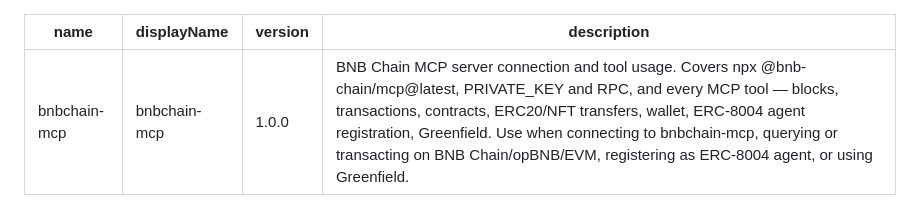
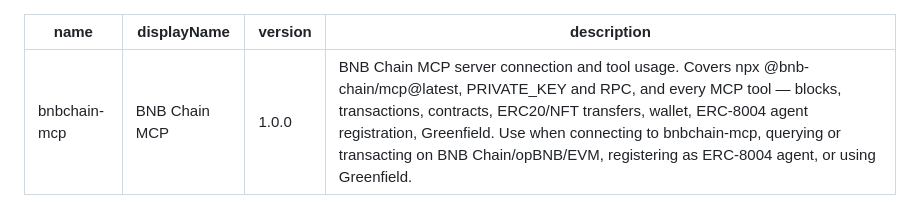
Before and after one commit to bnb-chain/bnbchain-skills, a Markdown page: skills/bnbchain-mcp-skill/SKILL.md, the part around the change. GitHub-like rendering.

Commit message:
Fix displayName to use human-readable label
## Summary
- name and displayName were identical ("bnbchain-mcp"), making displayName redundant

## Type of Change
- [x] Documentation fix

## Changes Made
- Changed `displayName: bnbchain-mcp` → `displayName: BNB Chain MCP`
- Provides a human-readable label distinct from the machine-readable name

## Testing
- [x] Follows common convention of human-readable displayName

```diff
--- a/skills/bnbchain-mcp-skill/SKILL.md
+++ b/skills/bnbchain-mcp-skill/SKILL.md
@@ -1,6 +1,6 @@
 ---
 name: bnbchain-mcp
-displayName: bnbchain-mcp
+displayName: BNB Chain MCP
 version: 1.0.0
 description: BNB Chain MCP server connection and tool usage. Covers npx @bnb-chain/mcp@latest, PRIVATE_KEY and RPC, and every MCP tool — blocks, transactions, contracts, ERC20/NFT transfers, wallet, ERC-8004 agent registration, Greenfield. Use when connecting to bnbchain-mcp, querying or transacting on BNB Chain/opBNB/EVM, registering as ERC-8004 agent, or using Greenfield.
 ---
```
